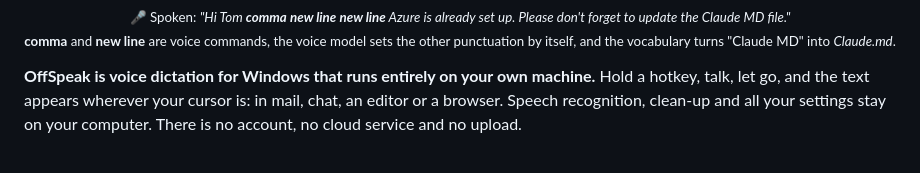
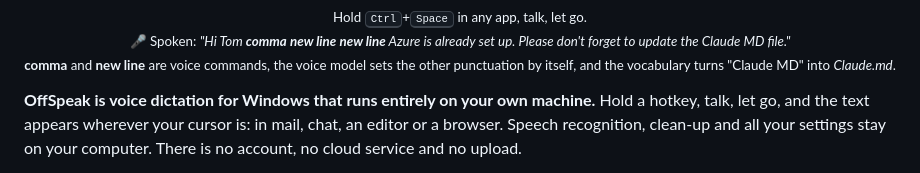
Before and after one commit to applirado/offspeak, a Markdown page: README.md, the part around the change. GitHub-like rendering.

Commit message:
README: name the hotkey under the demo
Co-Authored-By: Claude Opus 5.5 (1M context) <noreply@anthropic.com>

```diff
--- a/README.md
+++ b/README.md
@@ -22,7 +22,8 @@
 <p align="center">
   <img src="assets/offspeak-animation.gif" width="852" alt="Dictating into Notepad: while a hotkey is held, OffSpeak shows a red recording pill and a red tray icon; on release the text appears: 'Hi Tom,', a blank line, then 'Azure is already set up. Please don't forget to update the Claude.md file.'">
   <br>
-  <sub>🎤 Spoken: <i>"Hi Tom <b>comma</b> <b>new line</b> <b>new line</b> Azure is already set up. Please don't forget to
+  <sub>Hold <kbd>Ctrl</kbd>+<kbd>Space</kbd> in any app, talk, let go.<br>
+  🎤 Spoken: <i>"Hi Tom <b>comma</b> <b>new line</b> <b>new line</b> Azure is already set up. Please don't forget to
   update the Claude MD file."</i><br>
   <b>comma</b> and <b>new line</b> are voice commands, the voice model sets the other punctuation by itself, and the
   vocabulary turns "Claude MD" into <i>Claude.md</i>.</sub>
```
